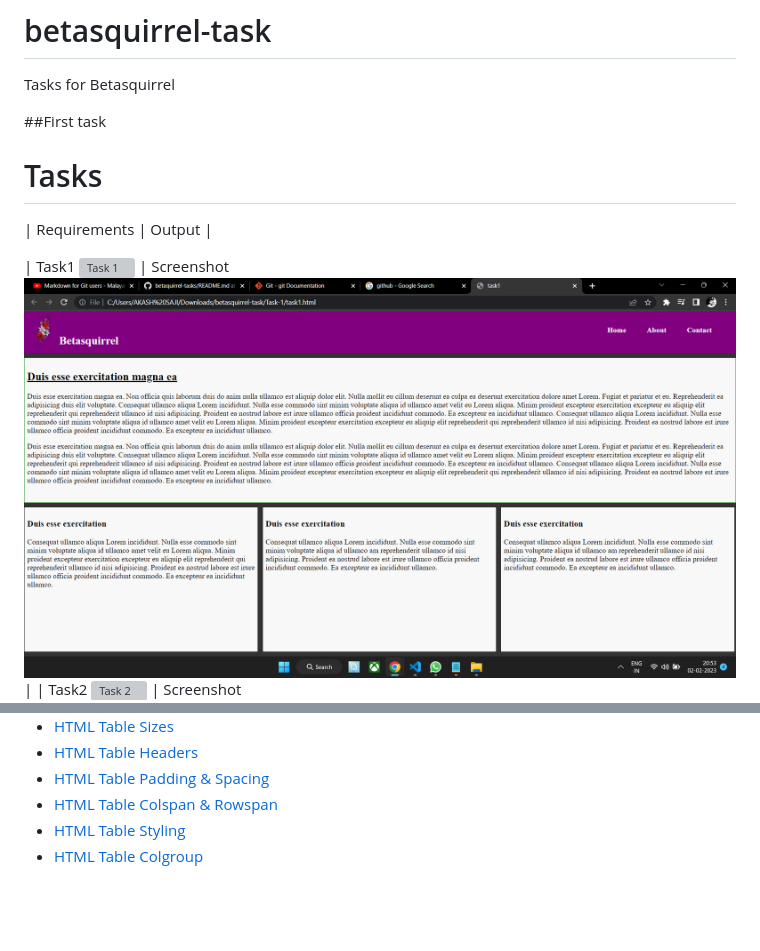
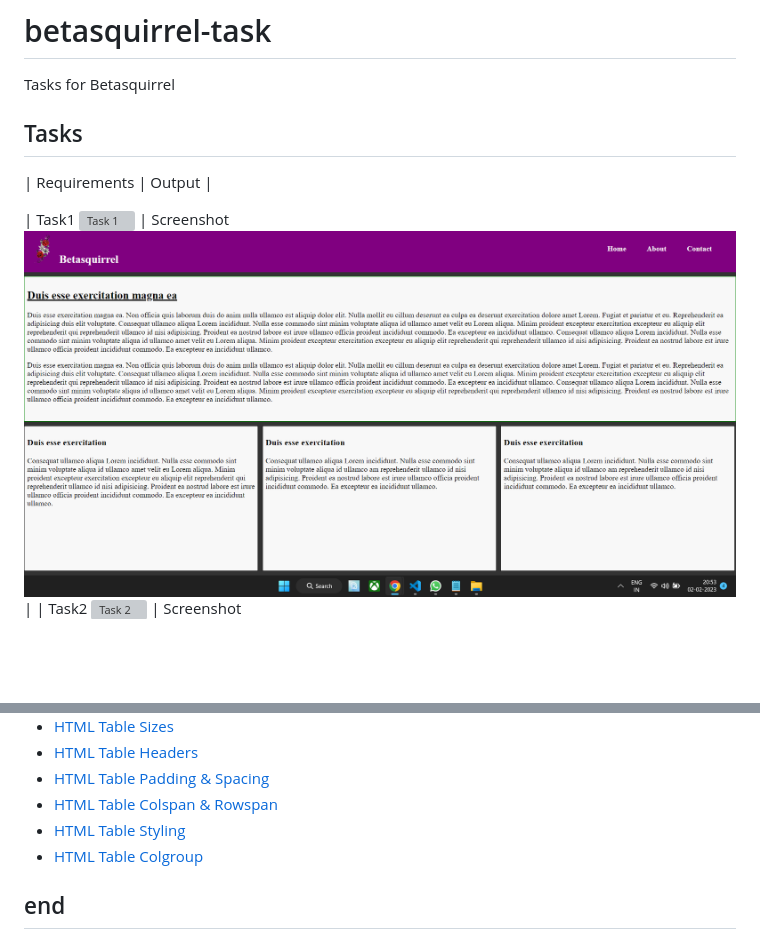
Before and after one commit to Akash-Saji/betasquirrel-task, a Markdown page: README.md, 2 parts joined by grey strips. Rendered like a GitHub page; pictures changed too: Task-1/images/Screenshot.png; blank space fills up the shorter version; grey boxes are pictures that could not be loaded.

```diff
--- a/README.md
+++ b/README.md
@@ -2,8 +2,9 @@
 
 Tasks for Betasquirrel
 
-##First task
-# Tasks
+
+
+## Tasks
  |           Requirements            |  Output  |
 
 
@@ -56,3 +57,6 @@ Tasks for Betasquirrel
 - [HTML Table Colspan & Rowspan](https://www.w3schools.com/html/html_table_colspan_rowspan.asp)
 - [HTML Table Styling](https://www.w3schools.com/html/html_table_styling.asp)
 - [HTML Table Colgroup](https://www.w3schools.com/html/html_table_colgroup.asp)
+
+
+## end
```
Also changed, not shown: 2 other files.
